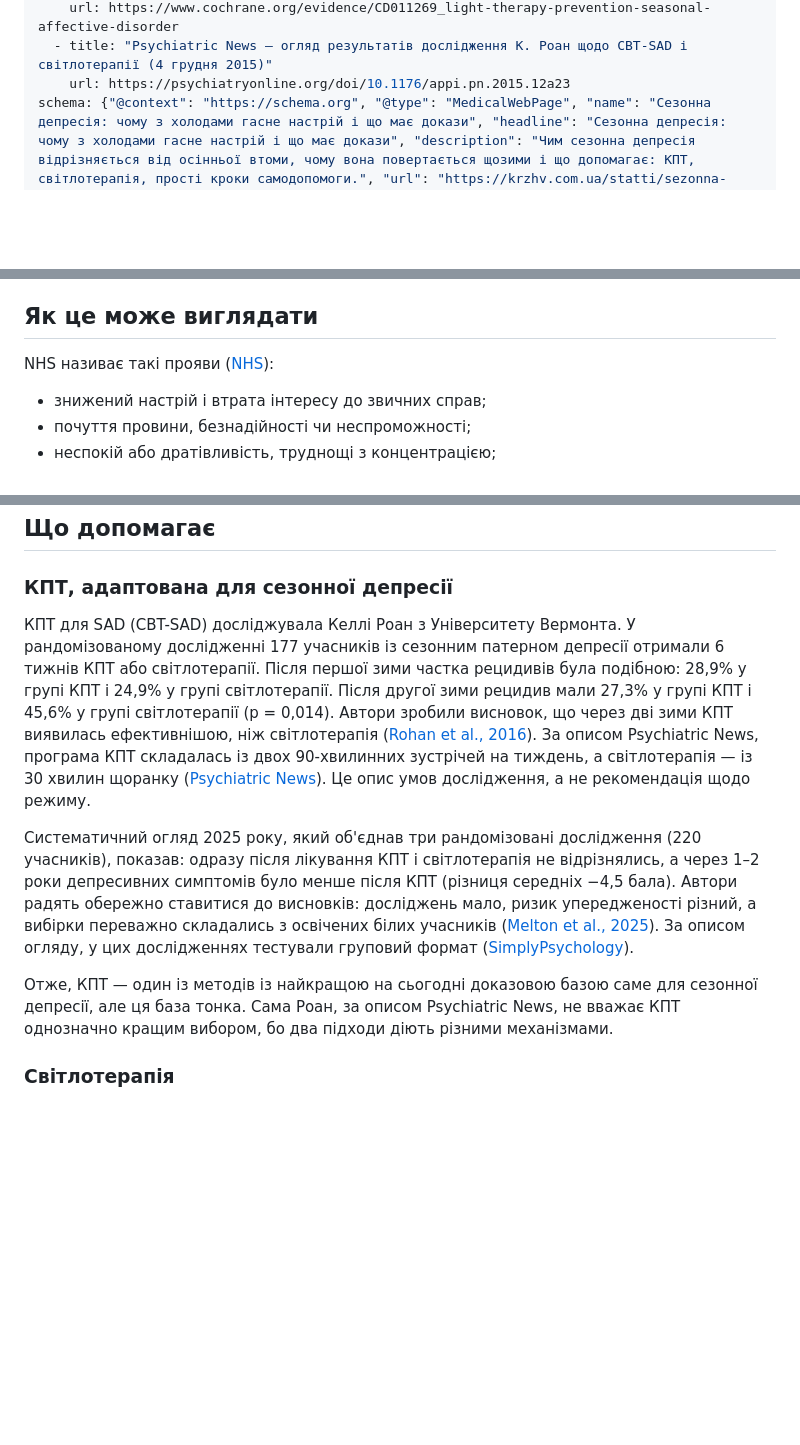
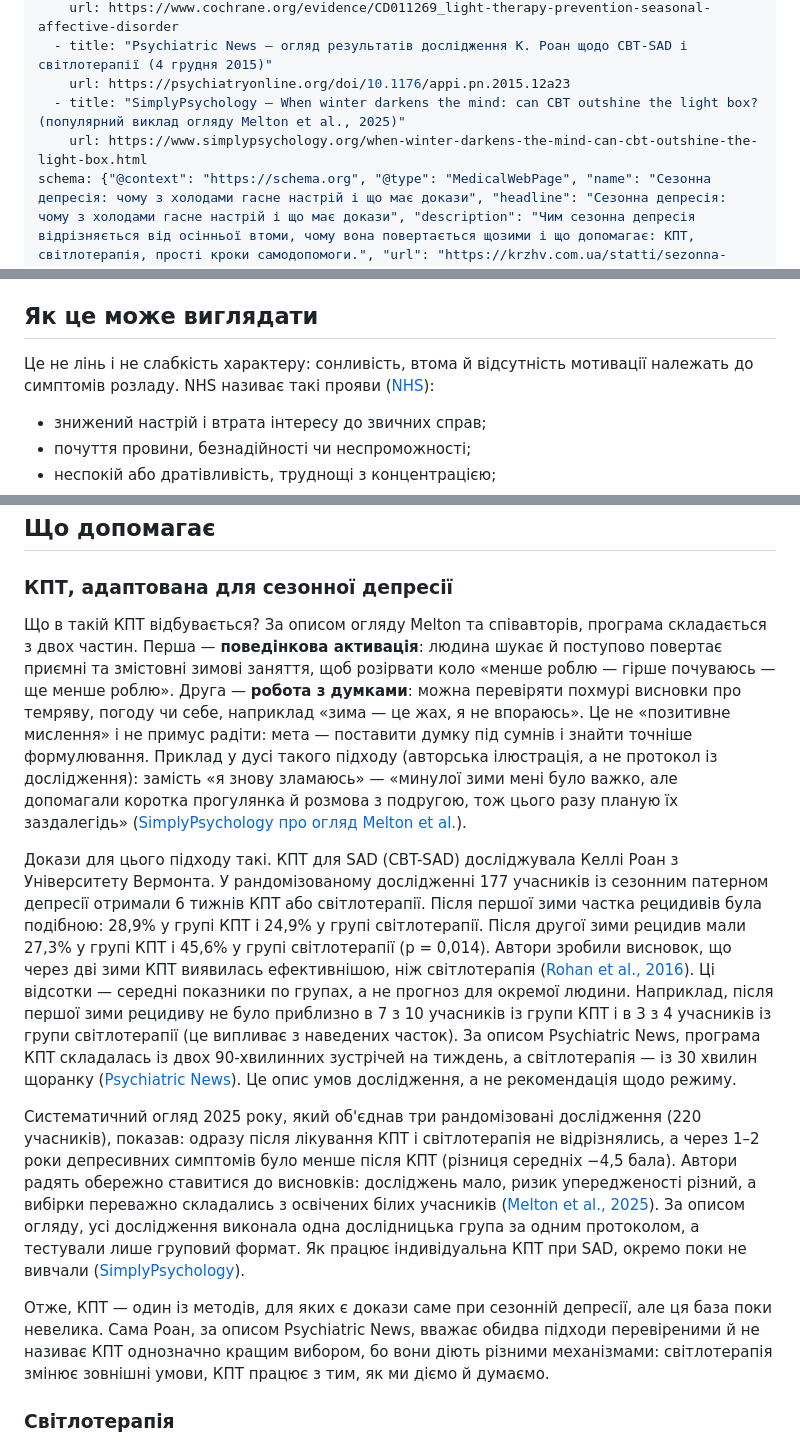
Before and after one commit to hypnoser/krzhv, a Markdown page: src/statti/sezonna-depresiia.md, 3 parts joined by grey strips. Drawn GitHub-style; blank space fills up the shorter version.

Commit message:
Сезонна депресія: пояснення змісту КПТ, обережніші формулювання доказів, джерело
- описано поведінкову активацію й роботу з думками
- прибрано формулювання про «найкращу» доказову базу
- додано пояснення, що відсотки рецидивів — групові середні
- SimplyPsychology додано до джерел

Co-Authored-By: Claude Sonnet 5.5 <noreply@anthropic.com>
Claude-Session: https://claude.ai/code/session_01C5BbmCKL6BpDppG2QBwumo

```diff
--- a/src/statti/sezonna-depresiia.md
+++ b/src/statti/sezonna-depresiia.md
@@ -38,6 +38,8 @@ sources:
     url: https://www.cochrane.org/evidence/CD011269_light-therapy-prevention-seasonal-affective-disorder
   - title: "Psychiatric News — огляд результатів дослідження К. Роан щодо CBT-SAD і світлотерапії (4 грудня 2015)"
     url: https://psychiatryonline.org/doi/10.1176/appi.pn.2015.12a23
+  - title: "SimplyPsychology — When winter darkens the mind: can CBT outshine the light box? (популярний виклад огляду Melton et al., 2025)"
+    url: https://www.simplypsychology.org/when-winter-darkens-the-mind-can-cbt-outshine-the-light-box.html
 schema: {"@context": "https://schema.org", "@type": "MedicalWebPage", "name": "Сезонна депресія: чому з холодами гасне настрій і що має докази", "headline": "Сезонна депресія: чому з холодами гасне настрій і що має докази", "description": "Чим сезонна депресія відрізняється від осінньої втоми, чому вона повертається щозими і що допомагає: КПТ, світлотерапія, прості кроки самодопомоги.", "url": "https://krzhv.com.ua/statti/sezonna-depresiia/", "mainEntityOfPage": {"@type": "WebPage", "@id": "https://krzhv.com.ua/statti/sezonna-depresiia/"}, "inLanguage": "uk", "keywords": "сезонна депресія, сезонний афективний розлад, осіння депресія, зимова депресія, світлотерапія, КПТ", "about": {"@type": "MedicalCondition", "name": "Сезонний афективний розлад", "alternateName": ["Сезонна депресія", "SAD", "Seasonal affective disorder", "Великий депресивний розлад із сезонним патерном"]}, "author": {"@type": "Person", "name": "Сергій Коржов"}, "datePublished": "2026-10-14", "dateModified": "2026-10-14"}
 ---
 
@@ -55,7 +57,7 @@ schema: {"@context": "https://schema.org", "@type": "MedicalWebPage", "name": "
 
 ## Як це може виглядати
 
-NHS називає такі прояви ([NHS](https://www.nhs.uk/conditions/seasonal-affective-disorder-sad/symptoms/)):
+Це не лінь і не слабкість характеру: сонливість, втома й відсутність мотивації належать до симптомів розладу. NHS називає такі прояви ([NHS](https://www.nhs.uk/conditions/seasonal-affective-disorder-sad/symptoms/)):
 
 - знижений настрій і втрата інтересу до звичних справ;
 - почуття провини, безнадійності чи неспроможності;
@@ -83,11 +85,13 @@ NHS називає такі прояви ([NHS](https://www.nhs.uk/conditions/se
 
 ### КПТ, адаптована для сезонної депресії
 
-КПТ для SAD (CBT-SAD) досліджувала Келлі Роан з Університету Вермонта. У рандомізованому дослідженні 177 учасників із сезонним патерном депресії отримали 6 тижнів КПТ або світлотерапії. Після першої зими частка рецидивів була подібною: 28,9% у групі КПТ і 24,9% у групі світлотерапії. Після другої зими рецидив мали 27,3% у групі КПТ і 45,6% у групі світлотерапії (p = 0,014). Автори зробили висновок, що через дві зими КПТ виявилась ефективнішою, ніж світлотерапія ([Rohan et al., 2016](https://doi.org/10.1176/appi.ajp.2015.15060773)). За описом Psychiatric News, програма КПТ складалась із двох 90-хвилинних зустрічей на тиждень, а світлотерапія — із 30 хвилин щоранку ([Psychiatric News](https://psychiatryonline.org/doi/10.1176/appi.pn.2015.12a23)). Це опис умов дослідження, а не рекомендація щодо режиму.
+Що в такій КПТ відбувається? За описом огляду Melton та співавторів, програма складається з двох частин. Перша — **поведінкова активація**: людина шукає й поступово повертає приємні та змістовні зимові заняття, щоб розірвати коло «менше роблю — гірше почуваюсь — ще менше роблю». Друга — **робота з думками**: можна перевіряти похмурі висновки про темряву, погоду чи себе, наприклад «зима — це жах, я не впораюсь». Це не «позитивне мислення» і не примус радіти: мета — поставити думку під сумнів і знайти точніше формулювання. Приклад у дусі такого підходу (авторська ілюстрація, а не протокол із дослідження): замість «я знову зламаюсь» — «минулої зими мені було важко, але допомагали коротка прогулянка й розмова з подругою, тож цього разу планую їх заздалегідь» ([SimplyPsychology про огляд Melton et al.](https://www.simplypsychology.org/when-winter-darkens-the-mind-can-cbt-outshine-the-light-box.html)).
 
-Систематичний огляд 2025 року, який об'єднав три рандомізовані дослідження (220 учасників), показав: одразу після лікування КПТ і світлотерапія не відрізнялись, а через 1–2 роки депресивних симптомів було менше після КПТ (різниця середніх −4,5 бала). Автори радять обережно ставитися до висновків: досліджень мало, ризик упередженості різний, а вибірки переважно складались з освічених білих учасників ([Melton et al., 2025](https://www.cambridge.org/core/product/3BE2F4E82C0D68D50EC0C33A33C41E2D)). За описом огляду, у цих дослідженнях тестували груповий формат ([SimplyPsychology](https://www.simplypsychology.org/when-winter-darkens-the-mind-can-cbt-outshine-the-light-box.html)).
+Докази для цього підходу такі. КПТ для SAD (CBT-SAD) досліджувала Келлі Роан з Університету Вермонта. У рандомізованому дослідженні 177 учасників із сезонним патерном депресії отримали 6 тижнів КПТ або світлотерапії. Після першої зими частка рецидивів була подібною: 28,9% у групі КПТ і 24,9% у групі світлотерапії. Після другої зими рецидив мали 27,3% у групі КПТ і 45,6% у групі світлотерапії (p = 0,014). Автори зробили висновок, що через дві зими КПТ виявилась ефективнішою, ніж світлотерапія ([Rohan et al., 2016](https://doi.org/10.1176/appi.ajp.2015.15060773)). Ці відсотки — середні показники по групах, а не прогноз для окремої людини. Наприклад, після першої зими рецидиву не було приблизно в 7 з 10 учасників із групи КПТ і в 3 з 4 учасників із групи світлотерапії (це випливає з наведених часток). За описом Psychiatric News, програма КПТ складалась із двох 90-хвилинних зустрічей на тиждень, а світлотерапія — із 30 хвилин щоранку ([Psychiatric News](https://psychiatryonline.org/doi/10.1176/appi.pn.2015.12a23)). Це опис умов дослідження, а не рекомендація щодо режиму.
 
-Отже, КПТ — один із методів із найкращою на сьогодні доказовою базою саме для сезонної депресії, але ця база тонка. Сама Роан, за описом Psychiatric News, не вважає КПТ однозначно кращим вибором, бо два підходи діють різними механізмами.
+Систематичний огляд 2025 року, який об'єднав три рандомізовані дослідження (220 учасників), показав: одразу після лікування КПТ і світлотерапія не відрізнялись, а через 1–2 роки депресивних симптомів було менше після КПТ (різниця середніх −4,5 бала). Автори радять обережно ставитися до висновків: досліджень мало, ризик упередженості різний, а вибірки переважно складались з освічених білих учасників ([Melton et al., 2025](https://www.cambridge.org/core/product/3BE2F4E82C0D68D50EC0C33A33C41E2D)). За описом огляду, усі дослідження виконала одна дослідницька група за одним протоколом, а тестували лише груповий формат. Як працює індивідуальна КПТ при SAD, окремо поки не вивчали ([SimplyPsychology](https://www.simplypsychology.org/when-winter-darkens-the-mind-can-cbt-outshine-the-light-box.html)).
+
+Отже, КПТ — один із методів, для яких є докази саме при сезонній депресії, але ця база поки невелика. Сама Роан, за описом Psychiatric News, вважає обидва підходи перевіреними й не називає КПТ однозначно кращим вибором, бо вони діють різними механізмами: світлотерапія змінює зовнішні умови, КПТ працює з тим, як ми діємо й думаємо.
 
 ### Світлотерапія
 
```
Also changed, not shown: other parts of src/statti/sezonna-depresiia.md (+1 -1 lines).
